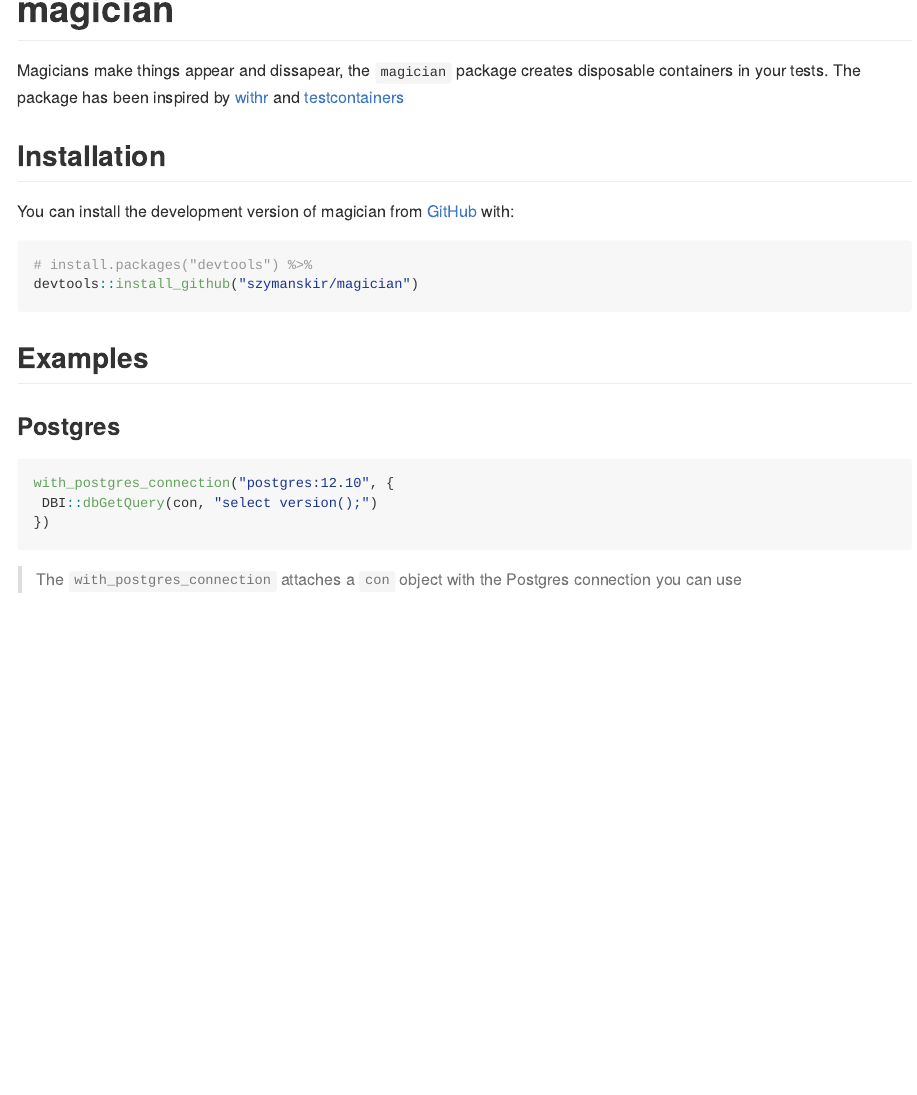
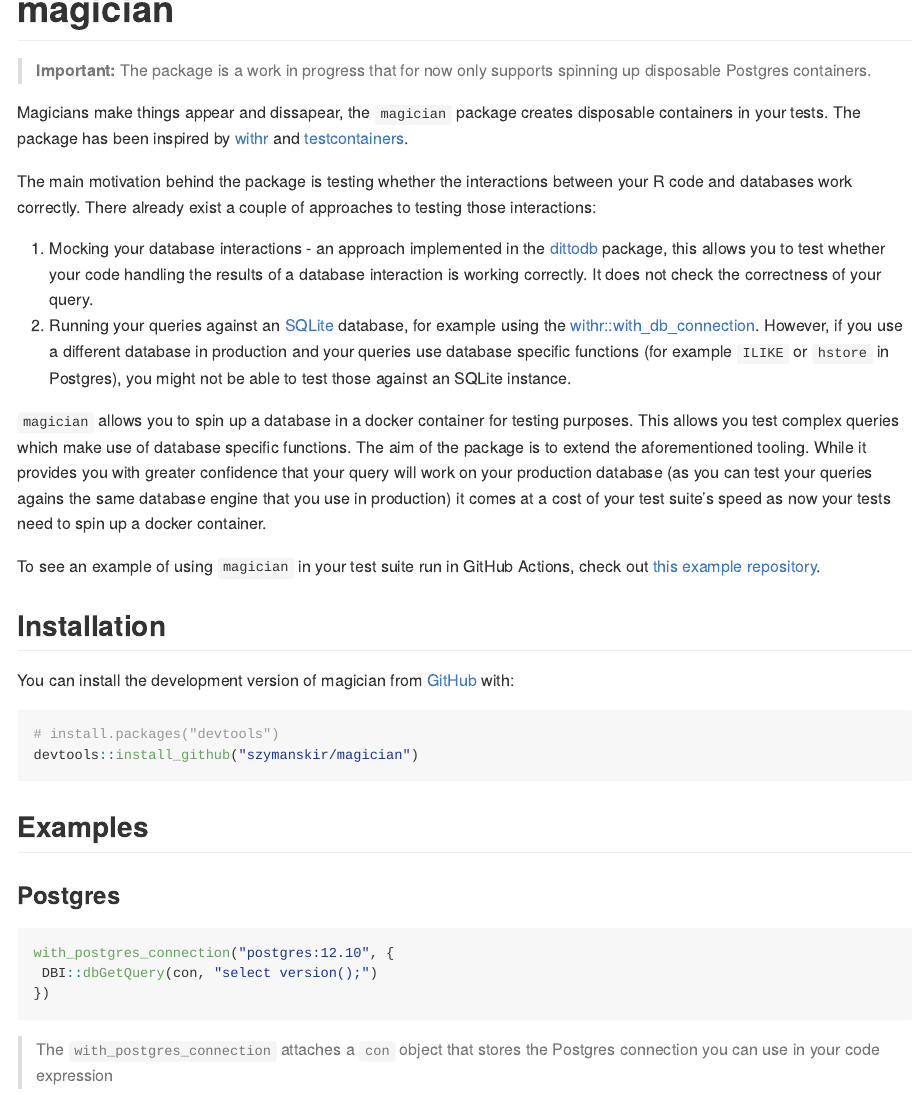
Before and after one commit to szymanskir/magician, an R Markdown document (README.Rmd): the page in a window 1100 px wide, from its top. The pictures show the output file README.md that the author committed with the source, drawn offline in the style of GitHub; badge pictures from the web are left out.

Commit message:
docs: add motivation to readme

````diff
--- a/README.Rmd
+++ b/README.Rmd
@@ -19,14 +19,25 @@ knitr::opts_chunk$set(
 [![R-CMD-check](https://github.com/szymanskir/magician/workflows/R-CMD-check/badge.svg)](https://github.com/szymanskir/magician/actions)
 <!-- badges: end -->
 
-Magicians make things appear and dissapear, the `magician` package creates disposable containers in your tests. The package has been inspired by [withr](https://withr.r-lib.org/) and [testcontainers](https://www.testcontainers.org/)
+> **Important:** The package is a work in progress that for now only supports spinning up disposable Postgres containers.
+
+Magicians make things appear and dissapear, the `magician` package creates disposable containers in your tests. The package has been inspired by [withr](https://withr.r-lib.org/) and [testcontainers](https://www.testcontainers.org/).
+
+The main motivation behind the package is testing whether the interactions between your R code and databases work correctly. There already exist a couple of approaches to testing those interactions:
+
+1. Mocking your database interactions - an approach implemented in the [dittodb](https://dittodb.jonkeane.com/) package, this allows you to test whether your code handling the results of a database interaction is working correctly. It does not check the correctness of your query.
+2. Running your queries against an [SQLite](https://www.sqlite.org/) database, for example using the [withr::with_db_connection](https://withr.r-lib.org/reference/with_db_connection.html). However, if you use a different database in production and your queries use database specific functions (for example `ILIKE` or `hstore` in Postgres), you might not be able to test those against an SQLite instance.
+
+`magician` allows you to spin up a database in a docker container for testing purposes. This allows you test complex queries which make use of database specific functions. The aim of the package is to extend the aforementioned tooling. While it provides you with greater confidence that your query will work on your production database (as you can test your queries agains the same database engine that you use in production) it comes at a cost of your test suite's speed as now your tests need to spin up a docker container.
+
+To see an example of using `magician` in your test suite run in GitHub Actions, check out [this example repository](https://github.com/szymanskir/magician-tests-example).
 
 ## Installation
 
 You can install the development version of magician from [GitHub](https://github.com/) with:
 
 ``` r
-# install.packages("devtools") %>%
+# install.packages("devtools")
 devtools::install_github("szymanskir/magician")
 ```
 
@@ -40,4 +51,4 @@ with_postgres_connection("postgres:12.10", {
 })
 ```
 
-> The `with_postgres_connection` attaches a `con` object with the Postgres connection you can use
+> The `with_postgres_connection` attaches a `con` object that stores the Postgres connection you can use in your code expression
````
Also changed, not shown: README.md.
